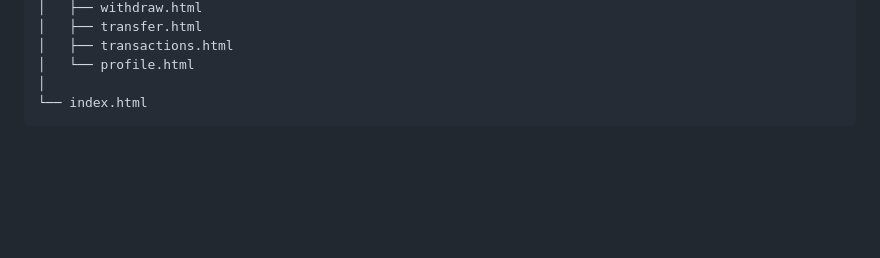
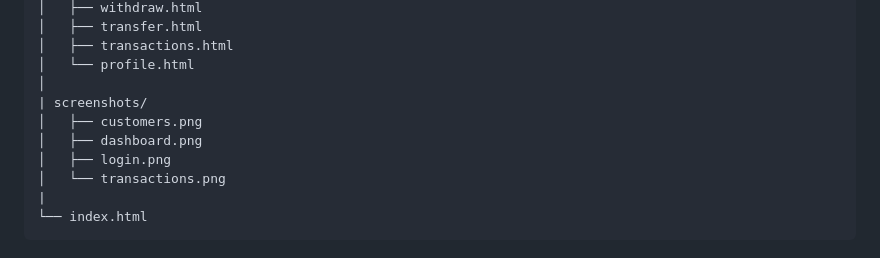
Before and after one commit to praneethreddy1976/BankLynx-Banking-Dashboard, a Markdown page: README.md, the part around one of its changes. Drawn GitHub-style; blank space fills up the shorter version.

Commit message:
Added Screenshots

````diff
--- a/README.md
+++ b/README.md
@@ -93,5 +93,11 @@ BankLynx/
 │   ├── transactions.html
 │   └── profile.html
 │
+| screenshots/
+│   ├── customers.png
+│   ├── dashboard.png
+│   ├── login.png
+│   └── transactions.png
+|
 └── index.html
 ```
````
Also changed, not shown: other parts of README.md (+12 -0 lines).
